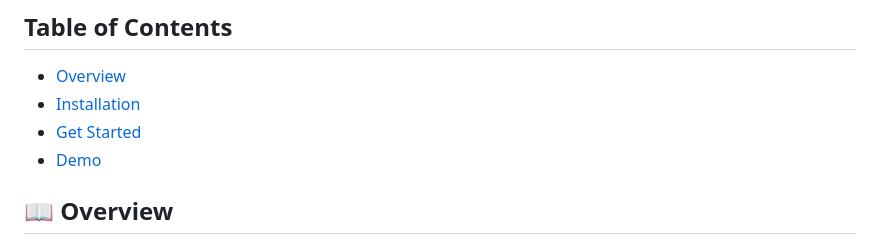
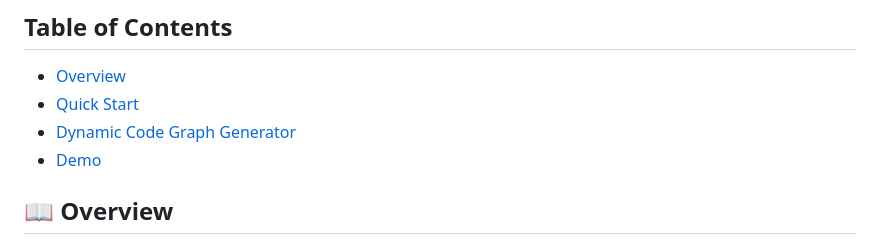
Before and after one commit to FSoft-AI4Code/AgileCoder, a Markdown page: README.md, the part around the change. Drawn GitHub-style.

```diff
--- a/README.md
+++ b/README.md
@@ -25,8 +25,8 @@
 
 ## Table of Contents
   - [Overview](#overview)
-  - [Installation](#installation)
-  - [Get Started](#get-started)
+  - [Quick Start](#quick-start)
+  - [Dynamic Code Graph Generator](#dynamic-code-graph-generator)
   - [Demo](#demo)
 
 
```
